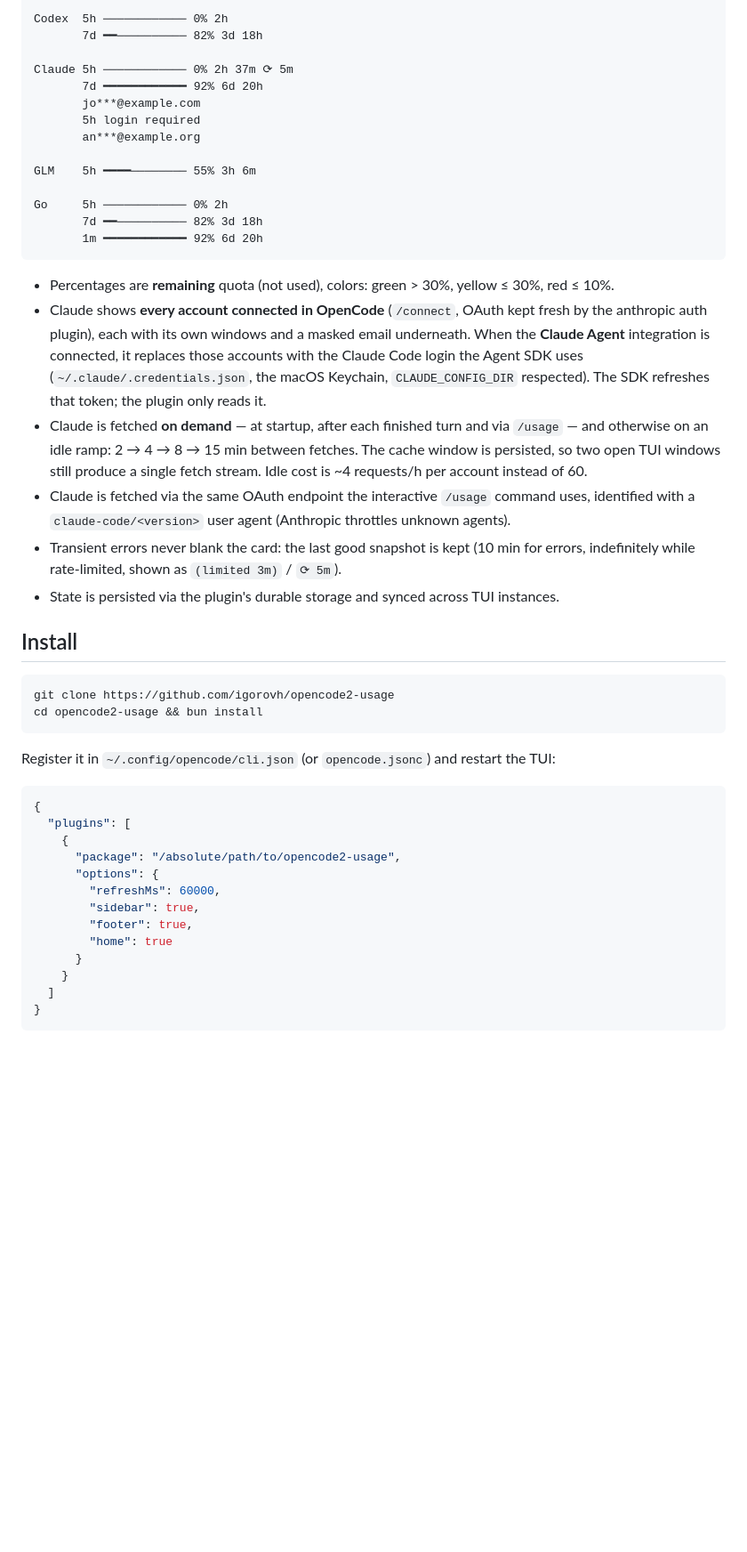
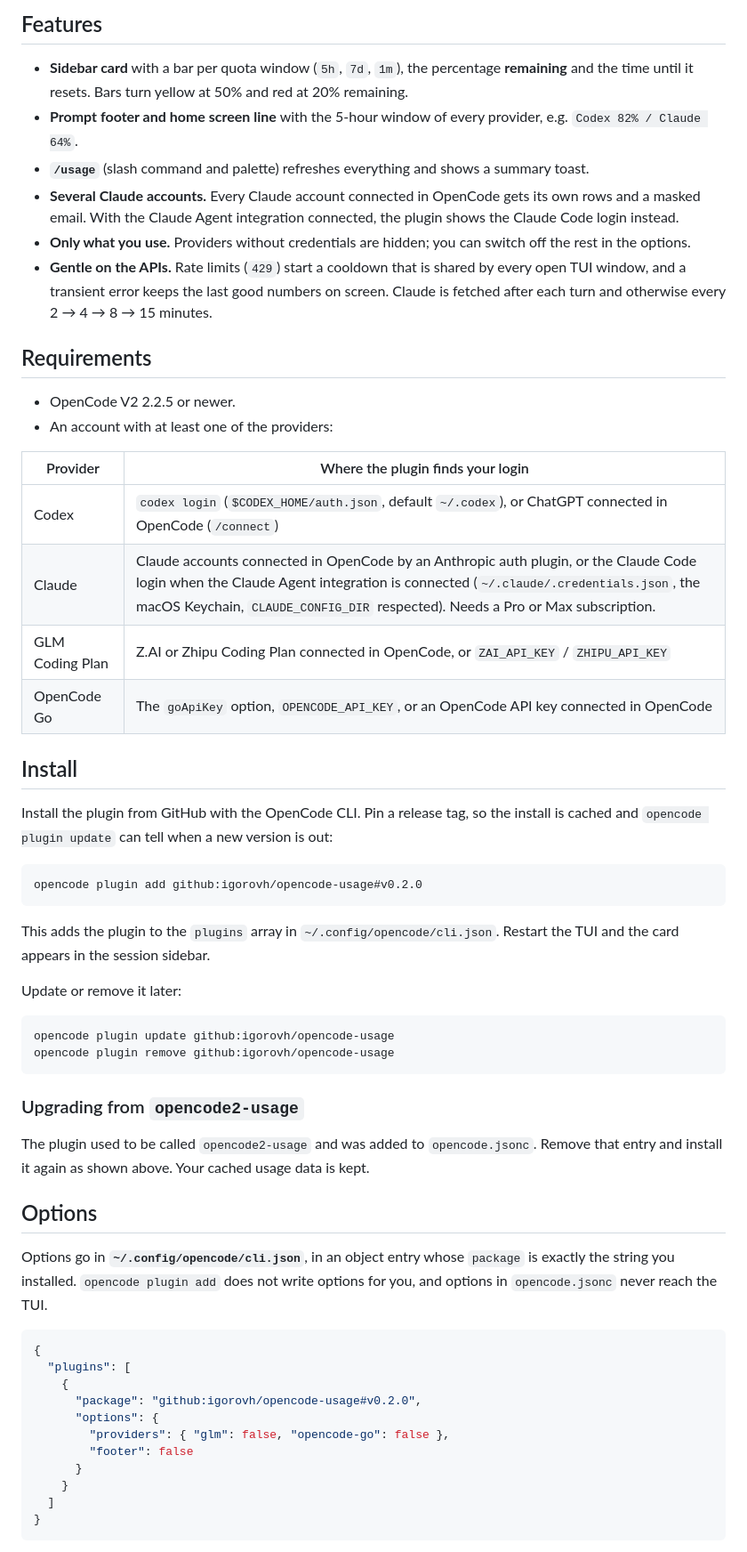
Before and after one commit to igorovh/opencode-usage, a Markdown page: README.md, the part around one of its changes. Shown at 89% size. Drawn GitHub-style; blank space fills up the shorter version.

Commit message:
docs: rewrite README, add demo, CI, Renovate and the full MIT license

````diff
--- a/README.md
+++ b/README.md
@@ -12,55 +12,67 @@ Usage
 
-Codex  5h ──────────── 0% 2h
-       7d ━━────────── 82% 3d 18h
+## Features
 
-Claude 5h ──────────── 0% 2h 37m ⟳ 5m
-       7d ━━━━━━━━━━━━ 92% 6d 20h
-       jo***@example.com
-       5h login required
-       an***@example.org
+- **Sidebar card** with a bar per quota window (`5h`, `7d`, `1m`), the percentage **remaining** and the time
+  until it resets. Bars turn yellow at 50% and red at 20% remaining.
+- **Prompt footer and home screen line** with the 5-hour window of every provider, e.g. `Codex 82% / Claude 64%`.
+- **`/usage`** (slash command and palette) refreshes everything and shows a summary toast.
+- **Several Claude accounts.** Every Claude account connected in OpenCode gets its own rows and a masked email.
+  With the Claude Agent integration connected, the plugin shows the Claude Code login instead.
+- **Only what you use.** Providers without credentials are hidden; you can switch off the rest in the options.
+- **Gentle on the APIs.** Rate limits (`429`) start a cooldown that is shared by every open TUI window, and
+  a transient error keeps the last good numbers on screen. Claude is fetched after each turn and otherwise
+  every 2 → 4 → 8 → 15 minutes.
 
-GLM    5h ━━━━──────── 55% 3h 6m
+## Requirements
 
-Go     5h ──────────── 0% 2h
-       7d ━━────────── 82% 3d 18h
-       1m ━━━━━━━━━━━━ 92% 6d 20h
-```
+- OpenCode V2 2.2.5 or newer.
+- An account with at least one of the providers:
 
-- Percentages are **remaining** quota (not used), colors: green > 30%, yellow ≤ 30%, red ≤ 10%.
-- Claude shows **every account connected in OpenCode** (`/connect`, OAuth kept fresh by the
-  anthropic auth plugin), each with its own windows and a masked email underneath.
-  When the **Claude Agent** integration is connected, it replaces those accounts with the
-  Claude Code login the Agent SDK uses (`~/.claude/.credentials.json`, the macOS Keychain,
-  `CLAUDE_CONFIG_DIR` respected). The SDK refreshes that token; the plugin only reads it.
-- Claude is fetched **on demand** — at startup, after each finished turn and via `/usage` —
-  and otherwise on an idle ramp: 2 → 4 → 8 → 15 min between fetches. The cache window is
-  persisted, so two open TUI windows still produce a single fetch stream. Idle cost is
-  ~4 requests/h per account instead of 60.
-- Claude is fetched via the same OAuth endpoint the interactive `/usage` command uses,
-  identified with a `claude-code/<version>` user agent (Anthropic throttles unknown agents).
-- Transient errors never blank the card: the last good snapshot is kept (10 min for errors,
-  indefinitely while rate-limited, shown as `(limited 3m)` / `⟳ 5m`).
-- State is persisted via the plugin's durable storage and synced across TUI instances.
+| Provider | Where the plugin finds your login |
+|---|---|
+| Codex | `codex login` (`$CODEX_HOME/auth.json`, default `~/.codex`), or ChatGPT connected in OpenCode (`/connect`) |
+| Claude | Claude accounts connected in OpenCode by an Anthropic auth plugin, or the Claude Code login when the Claude Agent integration is connected (`~/.claude/.credentials.json`, the macOS Keychain, `CLAUDE_CONFIG_DIR` respected). Needs a Pro or Max subscription. |
+| GLM Coding Plan | Z.AI or Zhipu Coding Plan connected in OpenCode, or `ZAI_API_KEY` / `ZHIPU_API_KEY` |
+| OpenCode Go | The `goApiKey` option, `OPENCODE_API_KEY`, or an OpenCode API key connected in OpenCode |
 
 ## Install
 
+Install the plugin from GitHub with the OpenCode CLI. Pin a release tag, so the install is cached and
+`opencode plugin update` can tell when a new version is out:
+
 ```sh
-git clone https://github.com/igorovh/opencode2-usage
-cd opencode2-usage && bun install
+opencode plugin add github:igorovh/opencode-usage#v0.2.0
 ```
 
-Register it in `~/.config/opencode/cli.json` (or `opencode.jsonc`) and restart the TUI:
+This adds the plugin to the `plugins` array in `~/.config/opencode/cli.json`. Restart the TUI and the card
+appears in the session sidebar.
+
+Update or remove it later:
+
+```sh
+opencode plugin update github:igorovh/opencode-usage
+opencode plugin remove github:igorovh/opencode-usage
+```
+
+### Upgrading from `opencode2-usage`
+
+The plugin used to be called `opencode2-usage` and was added to `opencode.jsonc`. Remove that entry and
+install it again as shown above. Your cached usage data is kept.
+
+## Options
+
+Options go in **`~/.config/opencode/cli.json`**, in an object entry whose `package` is exactly the string you
+installed. `opencode plugin add` does not write options for you, and options in `opencode.jsonc` never reach
+the TUI.
 
 ```jsonc
 {
   "plugins": [
     {
-      "package": "/absolute/path/to/opencode2-usage",
+      "package": "github:igorovh/opencode-usage#v0.2.0",
       "options": {
-        "refreshMs": 60000,
-        "sidebar": true,
-        "footer": true,
-        "home": true
+        "providers": { "glm": false, "opencode-go": false },
+        "footer": false
       }
     }
   ]
````
Also changed, not shown: other parts of README.md (+61 -39 lines), docs/demo.png (added), 3 other files.
